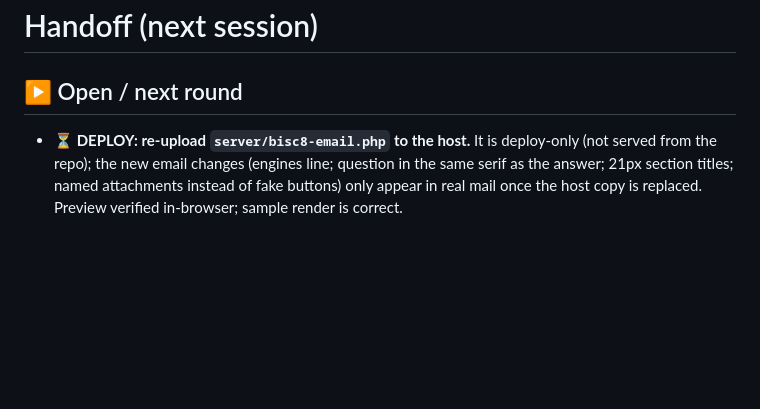
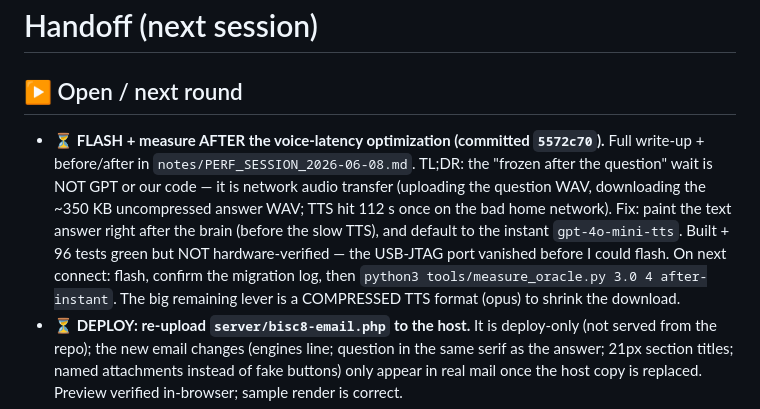
Before and after one commit to enuzzo/bisc8, a Markdown page: notes/HANDOFF_NEXT.md, the part around the change. GitHub-like rendering; blank space fills up the shorter version.

Commit message:
notes: performance session — voice latency before/after + root cause (network audio)
Co-Authored-By: Claude Opus 4.8 (1M context) <noreply@anthropic.com>

```diff
--- a/notes/HANDOFF_NEXT.md
+++ b/notes/HANDOFF_NEXT.md
@@ -2,6 +2,16 @@
 
 ## ▶ Open / next round
 
+- **⏳ FLASH + measure AFTER the voice-latency optimization (committed `5572c70`).**
+  Full write-up + before/after in `notes/PERF_SESSION_2026-06-08.md`. TL;DR: the
+  "frozen after the question" wait is NOT GPT or our code — it is network audio
+  transfer (uploading the question WAV, downloading the ~350 KB uncompressed
+  answer WAV; TTS hit 112 s once on the bad home network). Fix: paint the text
+  answer right after the brain (before the slow TTS), and default to the instant
+  `gpt-4o-mini-tts`. Built + 96 tests green but NOT hardware-verified — the
+  USB-JTAG port vanished before I could flash. On next connect: flash, confirm the
+  migration log, then `python3 tools/measure_oracle.py 3.0 4 after-instant`. The
+  big remaining lever is a COMPRESSED TTS format (opus) to shrink the download.
 - **⏳ DEPLOY: re-upload `server/bisc8-email.php` to the host.** It is deploy-only
   (not served from the repo); the new email changes (engines line; question in the
   same serif as the answer; 21px section titles; named attachments instead of fake
```
Also changed, not shown: notes/PERF_SESSION_2026-06-08.md (added, +104 -0 lines).
